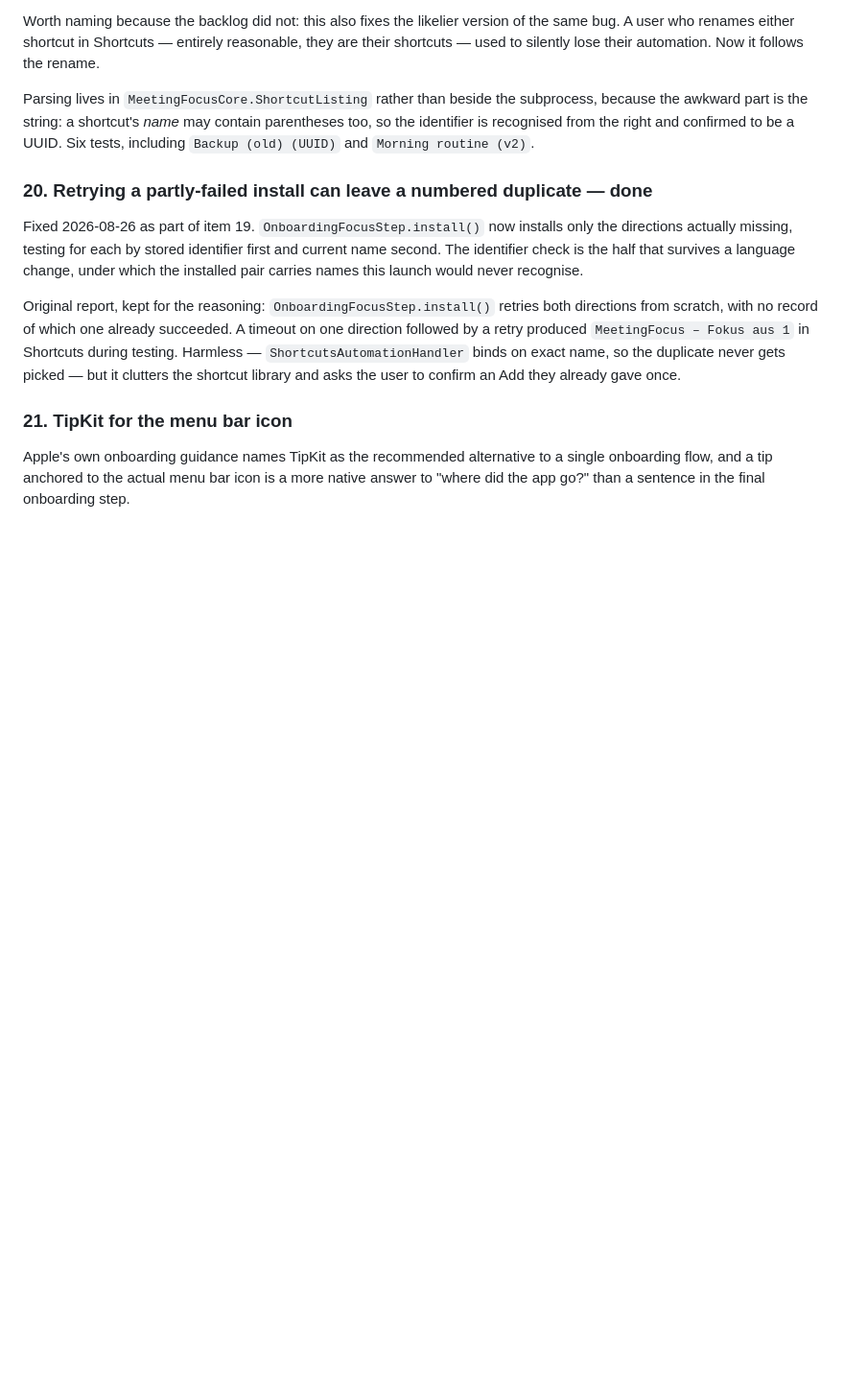
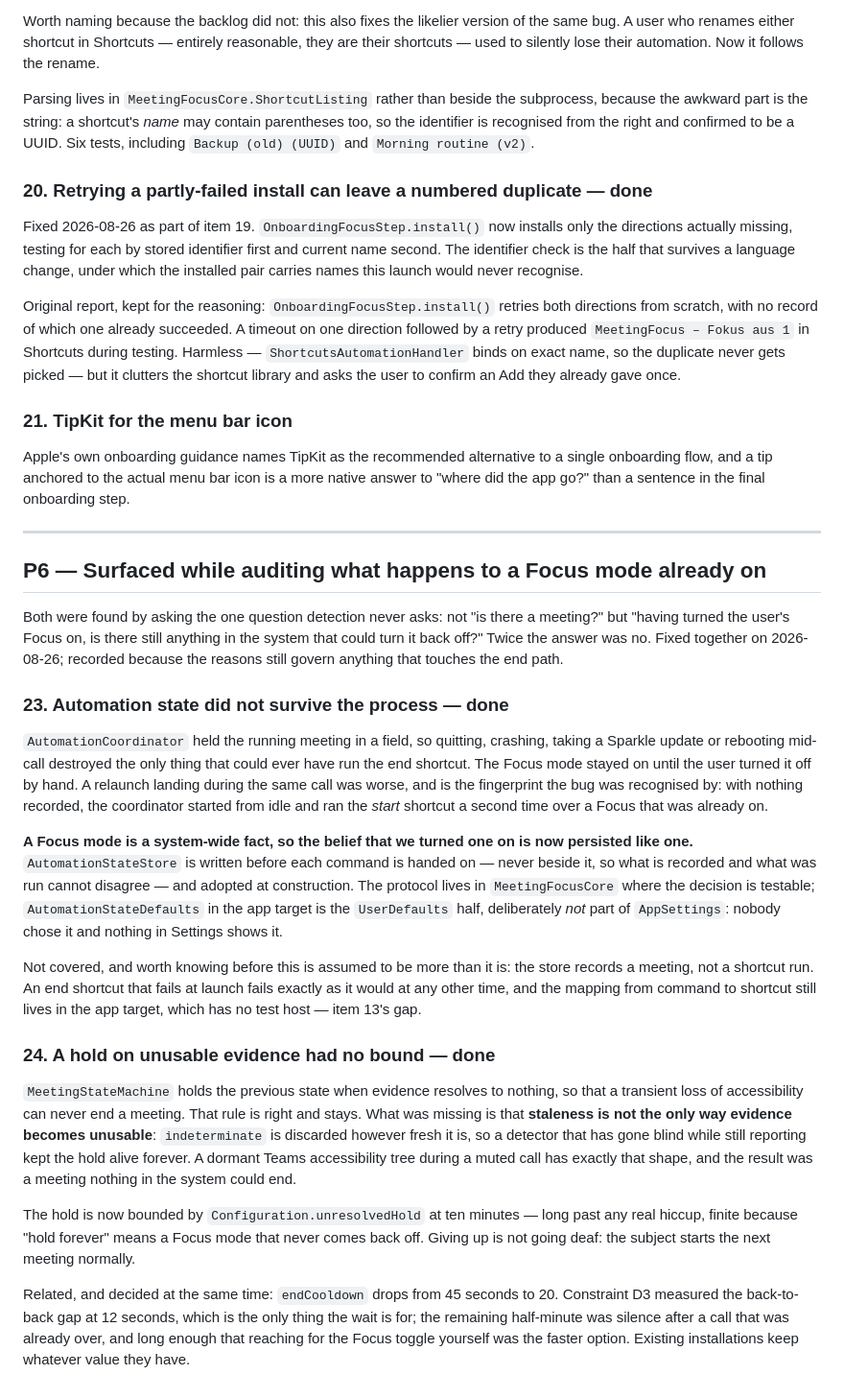
Before and after one commit to Radiergummi/meeting-focus, a Markdown page: docs/BACKLOG.md, the part around one of its changes. Shown at 96% size. Drawn GitHub-style; blank space fills up the shorter version.

Commit message:
Correct what the backlog says is outstanding
Four inaccuracies, all of the same kind: the file described a state of the world that
two days of commits had already moved past, and a backlog that is wrong about what is
done is worse than no backlog, because it is still read as if it were true.

Item 1 blamed the dirty working tree on the ⌥ diagnostics work, which had in fact
landed as `f81a459`; the dirt was the automation-persistence work now recorded as
items 23 and 24. It is committed, preflight passes every check, and what remains is
only the push and the tag — plus the two deliberate steps after it that the item did
not mention at all: the workflow opens a draft, and the appcast is signed locally.

Item 17 was still filed as open although `1fe3005` fixed both halves, including the
`retractEvidence(fromDetector:)` half the item itself insisted on. Its reasoning is
kept below the resolution rather than deleted, as items 18 to 20 already do — the
argument for why calling `restart()` alone would have been a regression is the part
worth having. Its section heading loses "not fixed", which had stopped being true of
four items out of five.

Items 23 and 24 are new, and neither had an entry anywhere: automation state not
surviving the process, and a hold on unusable evidence with no bound. They get their
own section because of what connects them — both were found by asking the question
detection never asks, which is not "is there a meeting?" but "having turned the
user's Focus on, is anything still able to turn it back off?" Twice the answer was
no. Item 23 also records what the fix does *not* cover, so the store is not later
assumed to guarantee the shortcut ran.

Co-Authored-By: Claude Opus 5 (1M context) <noreply@anthropic.com>

```diff
--- a/docs/BACKLOG.md
+++ b/docs/BACKLOG.md
@@ -427,3 +439,48 @@ an Add they already gave once.
 Apple's own onboarding guidance names TipKit as the recommended alternative to a single onboarding
 flow, and a tip anchored to the actual menu bar icon is a more native answer to "where did the app
 go?" than a sentence in the final onboarding step.
+
+---
+
+## P6 — Surfaced while auditing what happens to a Focus mode already on
+
+Both were found by asking the one question detection never asks: not "is there a meeting?" but
+"having turned the user's Focus on, is there still anything in the system that could turn it back
+off?" Twice the answer was no. Fixed together on 2026-08-26; recorded because the reasons still
+govern anything that touches the end path.
+
+### 23. Automation state did not survive the process — done
+`AutomationCoordinator` held the running meeting in a field, so quitting, crashing, taking a Sparkle
+update or rebooting mid-call destroyed the only thing that could ever have run the end shortcut. The
+Focus mode stayed on until the user turned it off by hand. A relaunch landing during the same call
+was worse, and is the fingerprint the bug was recognised by: with nothing recorded, the coordinator
+started from idle and ran the *start* shortcut a second time over a Focus that was already on.
+
+**A Focus mode is a system-wide fact, so the belief that we turned one on is now persisted like
+one.** `AutomationStateStore` is written before each command is handed on — never beside it, so what
+is recorded and what was run cannot disagree — and adopted at construction. The protocol lives in
+`MeetingFocusCore` where the decision is testable; `AutomationStateDefaults` in the app target is the
+`UserDefaults` half, deliberately *not* part of `AppSettings`: nobody chose it and nothing in
+Settings shows it.
+
+Not covered, and worth knowing before this is assumed to be more than it is: the store records a
+meeting, not a shortcut run. An end shortcut that fails at launch fails exactly as it would at any
+other time, and the mapping from command to shortcut still lives in the app target, which has no
+test host — item 13's gap.
+
+### 24. A hold on unusable evidence had no bound — done
+`MeetingStateMachine` holds the previous state when evidence resolves to nothing, so that a
+transient loss of accessibility can never end a meeting. That rule is right and stays. What was
+missing is that **staleness is not the only way evidence becomes unusable**: `indeterminate` is
+discarded however fresh it is, so a detector that has gone blind while still reporting kept the hold
+alive forever. A dormant Teams accessibility tree during a muted call has exactly that shape, and
+the result was a meeting nothing in the system could end.
+
+The hold is now bounded by `Configuration.unresolvedHold` at ten minutes — long past any real
+hiccup, finite because "hold forever" means a Focus mode that never comes back off. Giving up is not
+going deaf: the subject starts the next meeting normally.
+
+Related, and decided at the same time: `endCooldown` drops from 45 seconds to 20. Constraint D3
+measured the back-to-back gap at 12 seconds, which is the only thing the wait is for; the remaining
+half-minute was silence after a call that was already over, and long enough that reaching for the
+Focus toggle yourself was the faster option. Existing installations keep whatever value they have.
```
Also changed, not shown: other parts of docs/BACKLOG.md (+19 -7 lines).
